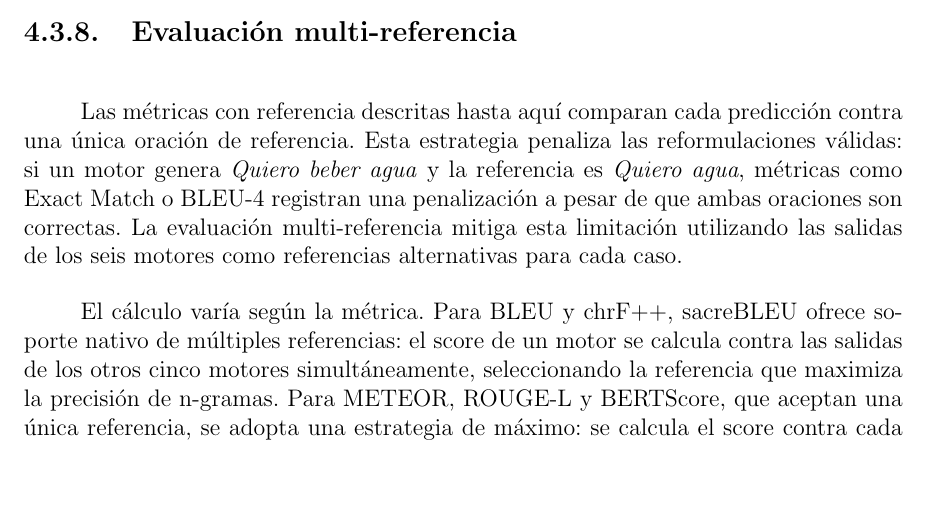
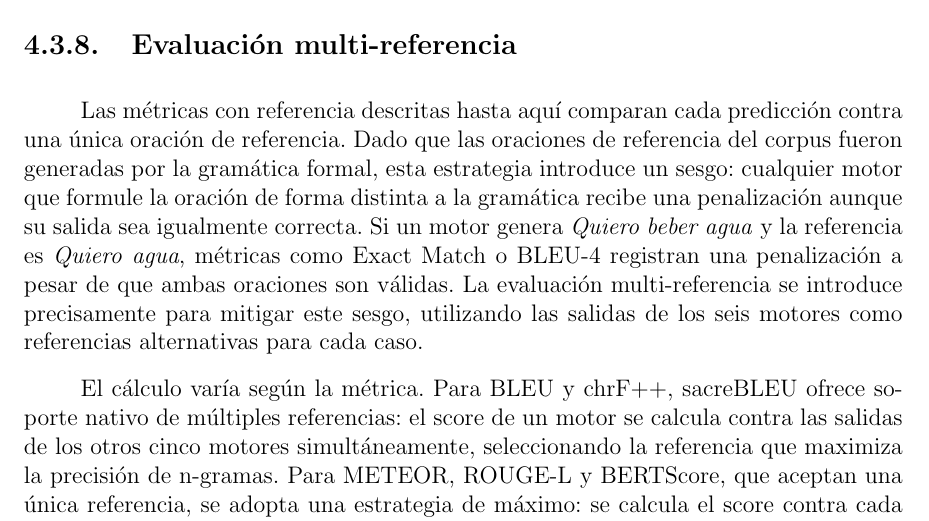
Before and after one commit to Lagaress/tfg-memory, a LaTeX document (main.tex, which reads sections/development/marco-experimental.tex): part of page 45 of 131, cut so that both start at the same text, the shorter picture padded with empty space. Compiled offline with pdfLaTeX.

Commit message:
fix: explain multi-reference motivation as corpus bias mitigation
The references were generated by the grammar, so single-reference
evaluation penalizes any motor that formulates differently. Multi-ref
evaluation was introduced specifically to mitigate this bias.

Co-Authored-By: Claude Opus 4.6 (1M context) <noreply@anthropic.com>

```diff
--- a/sections/development/marco-experimental.tex
+++ b/sections/development/marco-experimental.tex
@@ -157,7 +157,7 @@ El cálculo alinea cada token de la predicción con su token más similar en la
 \subsection{Evaluación multi-referencia}
 \label{sec:multi-referencia}
 
-Las métricas con referencia descritas hasta aquí comparan cada predicción contra una única oración de referencia. Esta estrategia penaliza las reformulaciones válidas: si un motor genera \textit{Quiero beber agua} y la referencia es \textit{Quiero agua}, métricas como Exact Match o BLEU-4 registran una penalización a pesar de que ambas oraciones son correctas. La evaluación multi-referencia mitiga esta limitación utilizando las salidas de los seis motores como referencias alternativas para cada caso.
+Las métricas con referencia descritas hasta aquí comparan cada predicción contra una única oración de referencia. Dado que las oraciones de referencia del corpus fueron generadas por la gramática formal, esta estrategia introduce un sesgo: cualquier motor que formule la oración de forma distinta a la gramática recibe una penalización aunque su salida sea igualmente correcta. Si un motor genera \textit{Quiero beber agua} y la referencia es \textit{Quiero agua}, métricas como Exact Match o BLEU-4 registran una penalización a pesar de que ambas oraciones son válidas. La evaluación multi-referencia se introduce precisamente para mitigar este sesgo, utilizando las salidas de los seis motores como referencias alternativas para cada caso.
 
 El cálculo varía según la métrica. Para BLEU y chrF++, sacreBLEU ofrece soporte nativo de múltiples referencias: el score de un motor se calcula contra las salidas de los otros cinco motores simultáneamente, seleccionando la referencia que maximiza la precisión de n-gramas. Para METEOR, ROUGE-L y BERTScore, que aceptan una única referencia, se adopta una estrategia de máximo: se calcula el score contra cada una de las cinco referencias alternativas y se retiene el valor más alto. Para Exact Match, basta con que la predicción coincida con al menos una de las cinco referencias alternativas.
 
```
